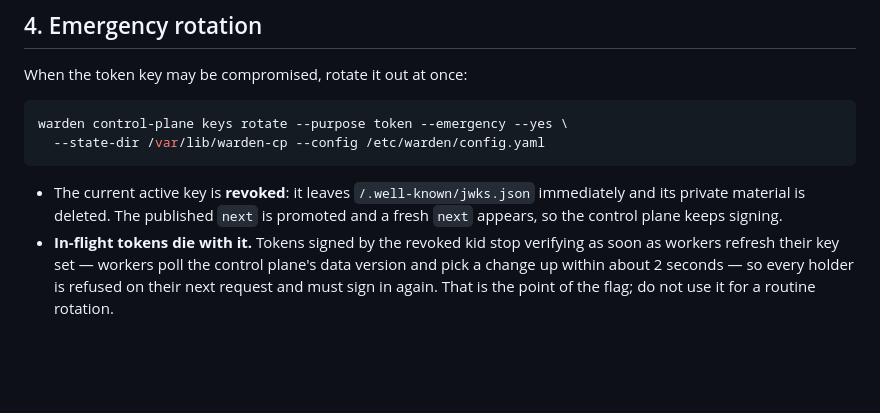
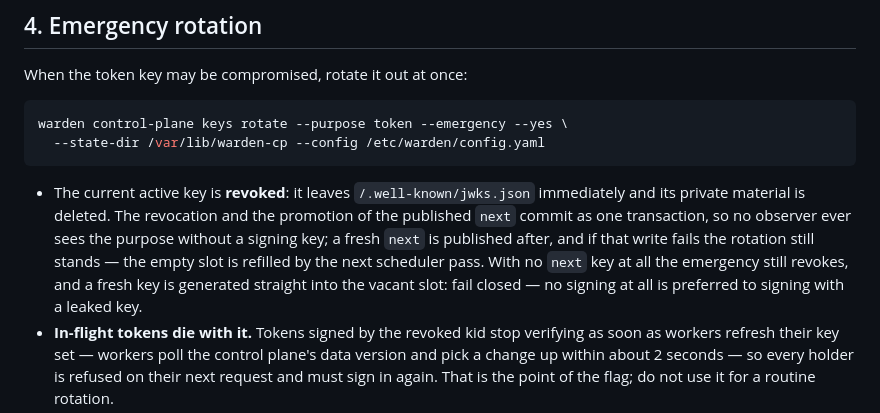
Before and after one commit to ethosagent/warden, a Markdown page: docs/runbooks/key-rotation.md, the part around the change. GitHub-like rendering; blank space fills up the shorter version.

Commit message:
docs(keys): the emergency bullet matches the atomic, fail-closed rotation
Rebased onto the final #78: revocation and promotion are one transaction
(a peer never sees a purpose without a signing key), the fresh next key
is published after the promotion and a failure there leaves the rotation
standing, and an emergency with no next key revokes anyway and generates
into the vacant slot.

Co-Authored-By: GLM 5.3 Flash <noreply@z.ai>

````diff
--- a/docs/runbooks/key-rotation.md
+++ b/docs/runbooks/key-rotation.md
@@ -100,8 +100,13 @@ warden control-plane keys rotate --purpose token --emergency --yes \
 ```
 
 - The current active key is **revoked**: it leaves `/.well-known/jwks.json`
-  immediately and its private material is deleted. The published `next` is
-  promoted and a fresh `next` appears, so the control plane keeps signing.
+  immediately and its private material is deleted. The revocation and the
+  promotion of the published `next` commit as one transaction, so no observer
+  ever sees the purpose without a signing key; a fresh `next` is published
+  after, and if that write fails the rotation still stands — the empty slot is
+  refilled by the next scheduler pass. With no `next` key at all the emergency
+  still revokes, and a fresh key is generated straight into the vacant slot:
+  fail closed — no signing at all is preferred to signing with a leaked key.
 - **In-flight tokens die with it.** Tokens signed by the revoked kid stop
   verifying as soon as workers refresh their key set — workers poll the
   control plane's data version and pick a change up within about 2 seconds —
````
